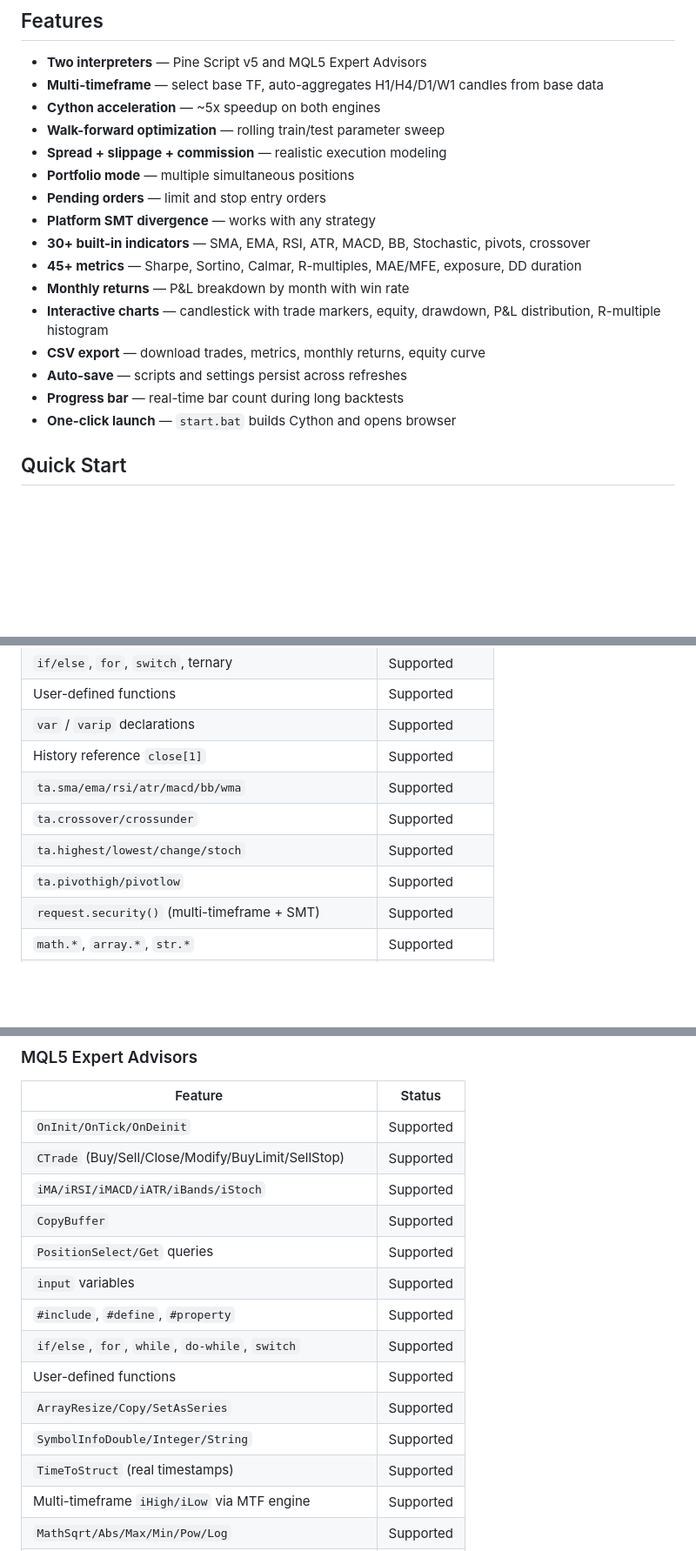
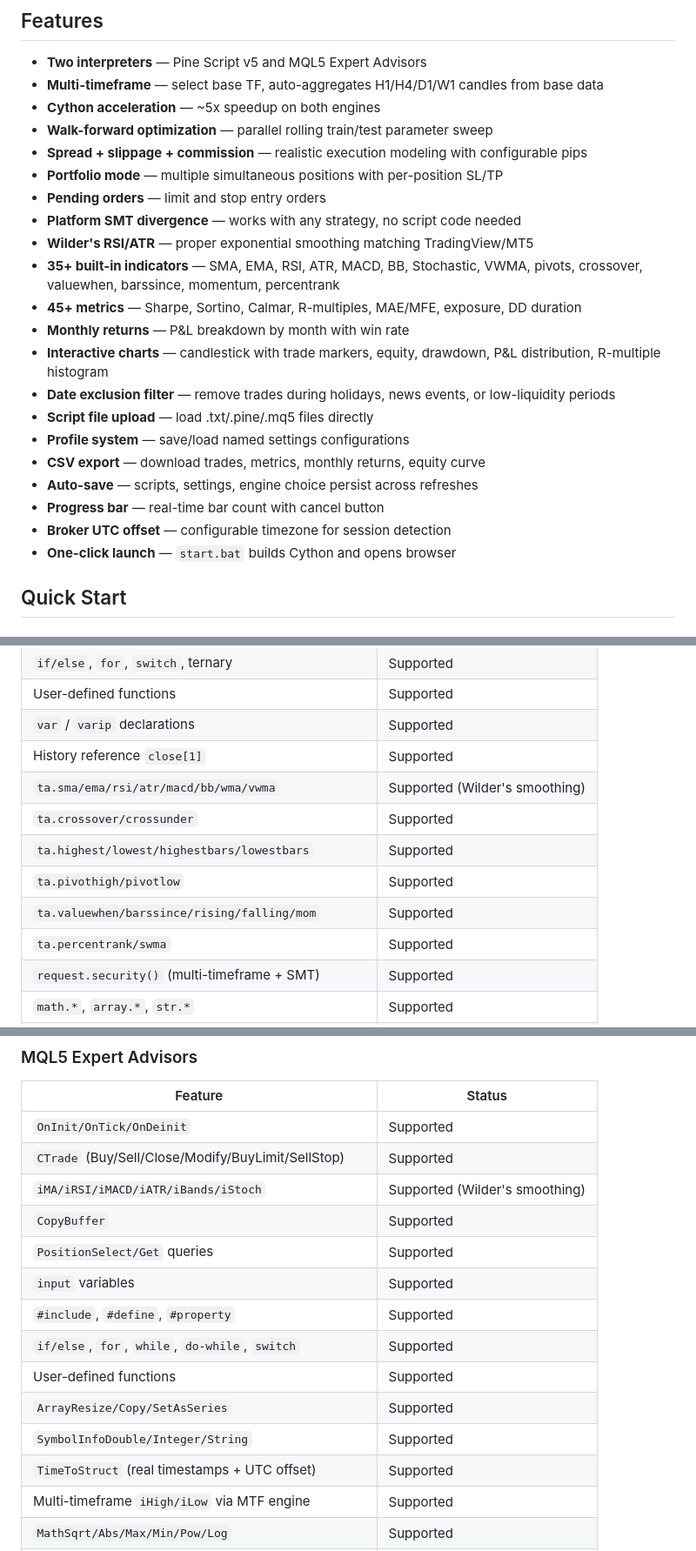
Before and after one commit to x7-u/baktest, a Markdown page: README.md, 3 parts joined by grey strips. Shown at 87% size. GitHub-like rendering; blank space fills up the shorter version.

```diff
--- a/README.md
+++ b/README.md
@@ -76,18 +77,23 @@ A web-based backtesting engine that runs **Pine Script v5** and **MQL5 Expert Ad
 - **Two interpreters** — Pine Script v5 and MQL5 Expert Advisors
 - **Multi-timeframe** — select base TF, auto-aggregates H1/H4/D1/W1 candles from base data
 - **Cython acceleration** — ~5x speedup on both engines
-- **Walk-forward optimization** — rolling train/test parameter sweep
-- **Spread + slippage + commission** — realistic execution modeling
-- **Portfolio mode** — multiple simultaneous positions
+- **Walk-forward optimization** — parallel rolling train/test parameter sweep
+- **Spread + slippage + commission** — realistic execution modeling with configurable pips
+- **Portfolio mode** — multiple simultaneous positions with per-position SL/TP
 - **Pending orders** — limit and stop entry orders
-- **Platform SMT divergence** — works with any strategy
-- **30+ built-in indicators** — SMA, EMA, RSI, ATR, MACD, BB, Stochastic, pivots, crossover
+- **Platform SMT divergence** — works with any strategy, no script code needed
+- **Wilder's RSI/ATR** — proper exponential smoothing matching TradingView/MT5
+- **35+ built-in indicators** — SMA, EMA, RSI, ATR, MACD, BB, Stochastic, VWMA, pivots, crossover, valuewhen, barssince, momentum, percentrank
 - **45+ metrics** — Sharpe, Sortino, Calmar, R-multiples, MAE/MFE, exposure, DD duration
 - **Monthly returns** — P&L breakdown by month with win rate
 - **Interactive charts** — candlestick with trade markers, equity, drawdown, P&L distribution, R-multiple histogram
+- **Date exclusion filter** — remove trades during holidays, news events, or low-liquidity periods
+- **Script file upload** — load .txt/.pine/.mq5 files directly
+- **Profile system** — save/load named settings configurations
 - **CSV export** — download trades, metrics, monthly returns, equity curve
-- **Auto-save** — scripts and settings persist across refreshes
-- **Progress bar** — real-time bar count during long backtests
+- **Auto-save** — scripts, settings, engine choice persist across refreshes
+- **Progress bar** — real-time bar count with cancel button
+- **Broker UTC offset** — configurable timezone for session detection
 - **One-click launch** — `start.bat` builds Cython and opens browser
 
 ## Quick Start
@@ -161,10 +167,12 @@ datetime,open,high,low,close,volume
 | User-defined functions | Supported |
 | `var` / `varip` declarations | Supported |
 | History reference `close[1]` | Supported |
-| `ta.sma/ema/rsi/atr/macd/bb/wma` | Supported |
+| `ta.sma/ema/rsi/atr/macd/bb/wma/vwma` | Supported (Wilder's smoothing) |
 | `ta.crossover/crossunder` | Supported |
-| `ta.highest/lowest/change/stoch` | Supported |
+| `ta.highest/lowest/highestbars/lowestbars` | Supported |
 | `ta.pivothigh/pivotlow` | Supported |
+| `ta.valuewhen/barssince/rising/falling/mom` | Supported |
+| `ta.percentrank/swma` | Supported |
 | `request.security()` (multi-timeframe + SMT) | Supported |
 | `math.*`, `array.*`, `str.*` | Supported |
 | Platform SMT: `_smt_bull_active`, `_smt_bear_active` | Supported |
@@ -175,7 +183,7 @@ datetime,open,high,low,close,volume
 |---------|--------|
 | `OnInit/OnTick/OnDeinit` | Supported |
 | `CTrade` (Buy/Sell/Close/Modify/BuyLimit/SellStop) | Supported |
-| `iMA/iRSI/iMACD/iATR/iBands/iStoch` | Supported |
+| `iMA/iRSI/iMACD/iATR/iBands/iStoch` | Supported (Wilder's smoothing) |
 | `CopyBuffer` | Supported |
 | `PositionSelect/Get` queries | Supported |
 | `input` variables | Supported |
@@ -184,7 +192,7 @@ datetime,open,high,low,close,volume
 | User-defined functions | Supported |
 | `ArrayResize/Copy/SetAsSeries` | Supported |
 | `SymbolInfoDouble/Integer/String` | Supported |
-| `TimeToStruct` (real timestamps) | Supported |
+| `TimeToStruct` (real timestamps + UTC offset) | Supported |
 | Multi-timeframe `iHigh/iLow` via MTF engine | Supported |
 | `MathSqrt/Abs/Max/Min/Pow/Log` | Supported |
 | `StringFormat/Len/Find/Substr` | Supported |
```
Also changed, not shown: other parts of README.md (+59 -65 lines).
